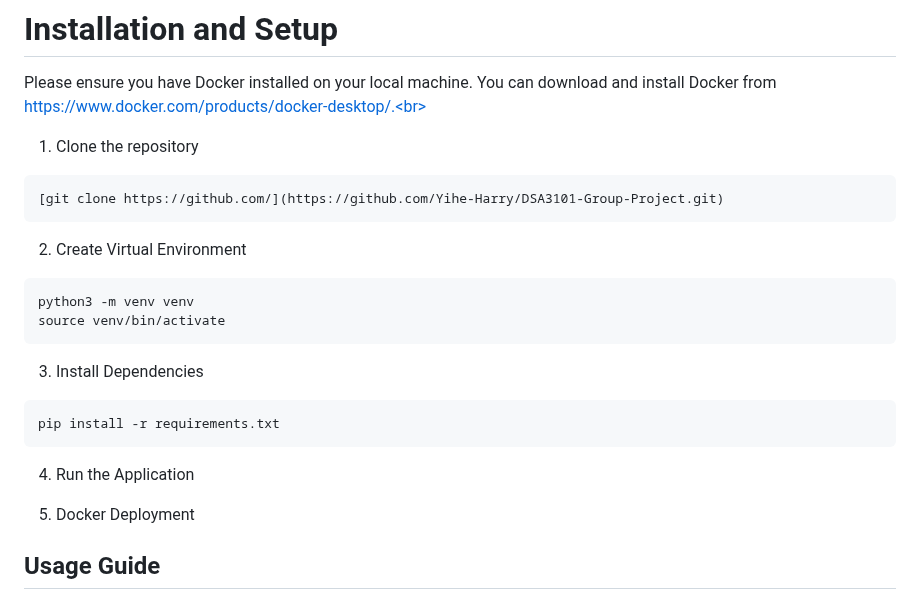
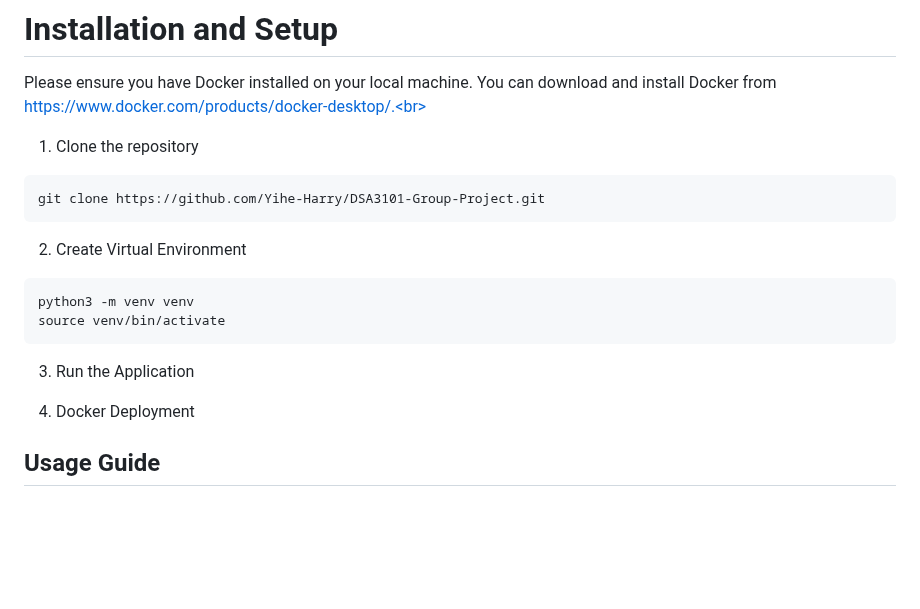
Before and after one commit to Yihe-Harry/DSA3101-Group-Project, a Markdown page: README.md, the part around the change. Rendered like a GitHub page; blank space fills up the shorter version.

````diff
--- a/README.md
+++ b/README.md
@@ -22,7 +22,7 @@ Please ensure you have Docker installed on your local machine. You can download
 
 1. Clone the repository
 ```
-[git clone https://github.com/](https://github.com/Yihe-Harry/DSA3101-Group-Project.git)
+git clone https://github.com/Yihe-Harry/DSA3101-Group-Project.git
 ```
 
 2. Create Virtual Environment
@@ -31,14 +31,9 @@ python3 -m venv venv
 source venv/bin/activate
 ```
 
-3. Install Dependencies
-```
-pip install -r requirements.txt
-```
+3. Run the Application
 
-4. Run the Application
-
-5. Docker Deployment
+4. Docker Deployment
 
 
 <h2>Usage Guide</h2>
````
